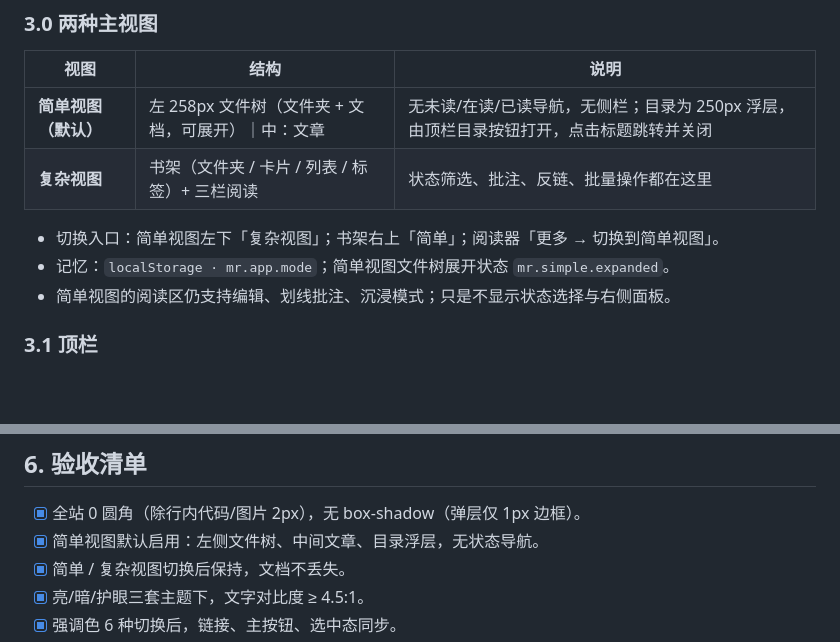
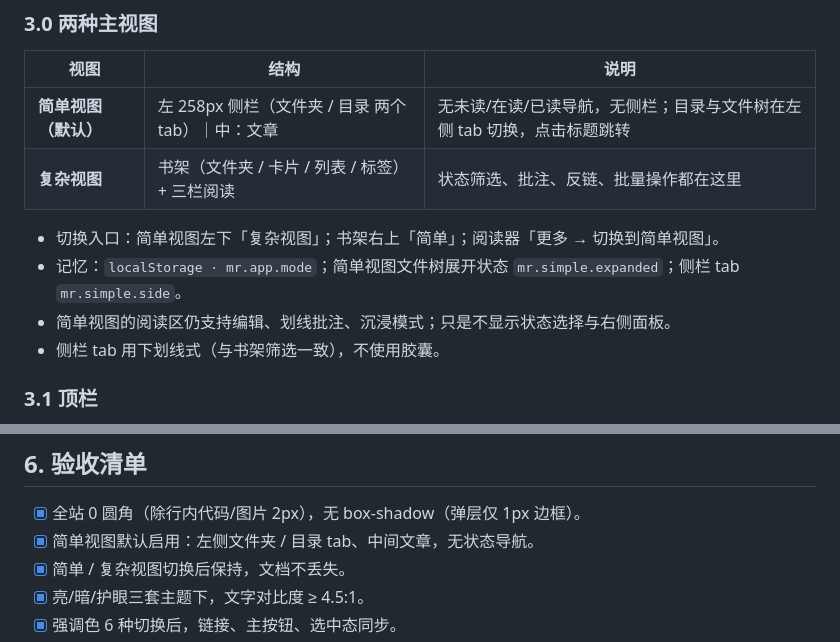
Before and after one commit to xm130812-byte/enod, a Markdown page: docs/UI-DESIGN.md, 2 parts joined by grey strips. GitHub-like rendering; blank space fills up the shorter version.

```diff
--- a/docs/UI-DESIGN.md
+++ b/docs/UI-DESIGN.md
@@ -102,12 +102,13 @@ UI:   -apple-system, BlinkMacSystemFont, "Segoe UI", "PingFang SC", "Microsoft Y
 
 | 视图 | 结构 | 说明 |
 |---|---|---|
-| **简单视图（默认）** | 左 258px 文件树（文件夹 + 文档，可展开）｜中：文章 | 无未读/在读/已读导航，无侧栏；目录为 250px 浮层，由顶栏目录按钮打开，点击标题跳转并关闭 |
+| **简单视图（默认）** | 左 258px 侧栏（文件夹 / 目录 两个 tab）｜中：文章 | 无未读/在读/已读导航，无侧栏；目录与文件树在左侧 tab 切换，点击标题跳转 |
 | **复杂视图** | 书架（文件夹 / 卡片 / 列表 / 标签）+ 三栏阅读 | 状态筛选、批注、反链、批量操作都在这里 |
 
 - 切换入口：简单视图左下「复杂视图」；书架右上「简单」；阅读器「更多 → 切换到简单视图」。
-- 记忆：`localStorage · mr.app.mode`；简单视图文件树展开状态 `mr.simple.expanded`。
+- 记忆：`localStorage · mr.app.mode`；简单视图文件树展开状态 `mr.simple.expanded`；侧栏 tab `mr.simple.side`。
 - 简单视图的阅读区仍支持编辑、划线批注、沉浸模式；只是不显示状态选择与右侧面板。
+- 侧栏 tab 用下划线式（与书架筛选一致），不使用胶囊。
 
 ### 3.1 顶栏
 - 高 44px，白底，1px 底线；左侧品牌字标 `md-reader`（无渐变色块，仅 1px 方框内一个 `m` 字）。
@@ -189,7 +190,7 @@ UI:   -apple-system, BlinkMacSystemFont, "Segoe UI", "PingFang SC", "Microsoft Y
 ## 6. 验收清单
 
 - [x] 全站 0 圆角（除行内代码/图片 2px），无 box-shadow（弹层仅 1px 边框）。
-- [x] 简单视图默认启用：左侧文件树、中间文章、目录浮层，无状态导航。
+- [x] 简单视图默认启用：左侧文件夹 / 目录 tab、中间文章，无状态导航。
 - [x] 简单 / 复杂视图切换后保持，文档不丢失。
 - [x] 亮/暗/护眼三套主题下，文字对比度 ≥ 4.5:1。
 - [x] 强调色 6 种切换后，链接、主按钮、选中态同步。
```
Also changed, not shown: README.md (+4 -4 lines), docs/screenshots/simple-toc.png (added), docs/screenshots/simple.png, 4 other files.
